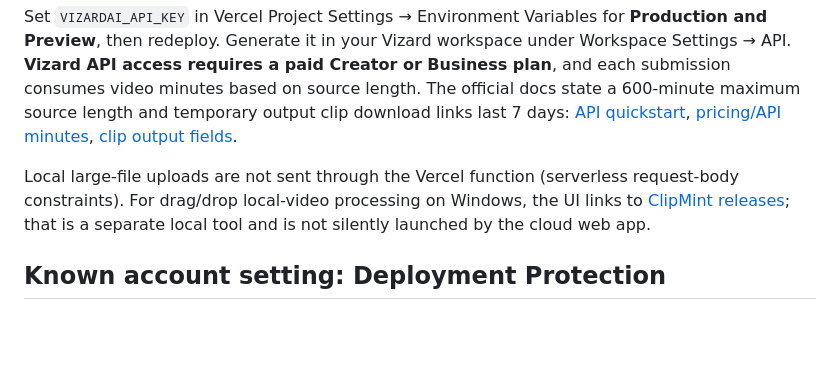
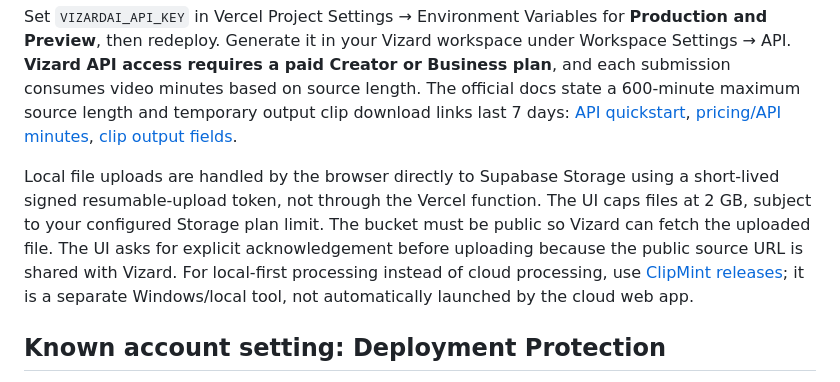
Before and after one commit to zeeburgers00-glitch/bg-labs-backend, a Markdown page: DEPLOY_VERCEL.md, the part around the change. Rendered like a GitHub page; blank space fills up the shorter version.

Commit message:
Document direct video upload and cloud privacy requirements

```diff
--- a/DEPLOY_VERCEL.md
+++ b/DEPLOY_VERCEL.md
@@ -65,7 +65,7 @@ ViMax Video Studio now includes an **AI Shorts Maker** tab powered by Vizard's o
 
 Set `VIZARDAI_API_KEY` in Vercel Project Settings → Environment Variables for **Production and Preview**, then redeploy. Generate it in your Vizard workspace under Workspace Settings → API. **Vizard API access requires a paid Creator or Business plan**, and each submission consumes video minutes based on source length. The official docs state a 600-minute maximum source length and temporary output clip download links last 7 days: [API quickstart](https://docs.vizard.ai/docs/quickstart), [pricing/API minutes](https://docs.vizard.ai/docs/pricing), [clip output fields](https://docs.vizard.ai/docs/retrieve-video-clips).
 
-Local large-file uploads are not sent through the Vercel function (serverless request-body constraints). For drag/drop local-video processing on Windows, the UI links to [ClipMint releases](https://github.com/kleZ799/clipmint/releases); that is a separate local tool and is not silently launched by the cloud web app.
+Local file uploads are handled by the browser directly to Supabase Storage using a short-lived signed resumable-upload token, not through the Vercel function. The UI caps files at 2 GB, subject to your configured Storage plan limit. The bucket must be public so Vizard can fetch the uploaded file. The UI asks for explicit acknowledgement before uploading because the public source URL is shared with Vizard. For local-first processing instead of cloud processing, use [ClipMint releases](https://github.com/kleZ799/clipmint/releases); it is a separate Windows/local tool, not automatically launched by the cloud web app.
 
 ## Known account setting: Deployment Protection
 
```
